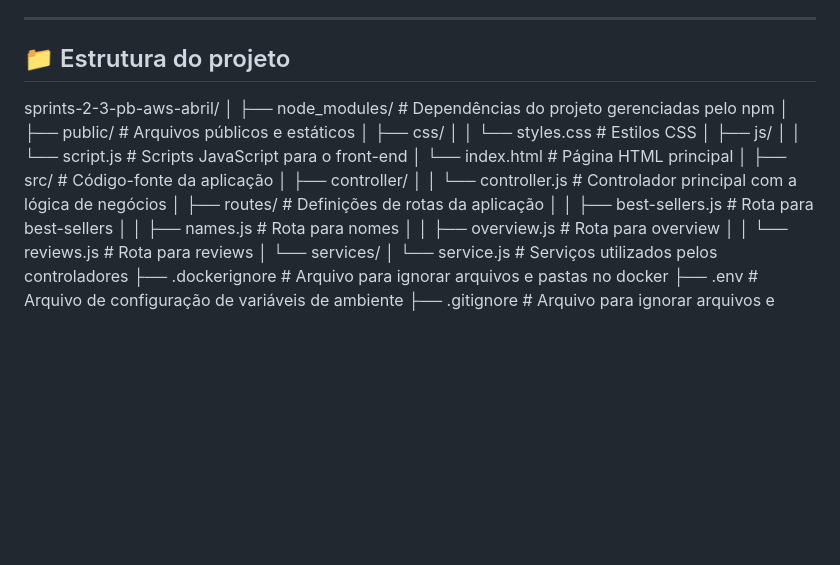
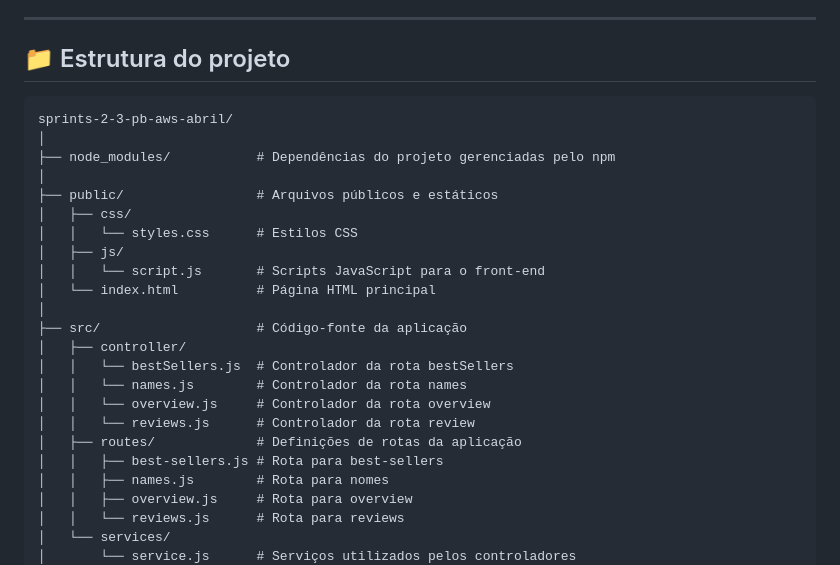
Before and after one commit to rafa-rez/BookApi---AWS, a Markdown page: README.md, the part around the change. GitHub-like rendering; blank space fills up the shorter version.

Commit message:
docs: refatoração do readme

````diff
--- a/README.md
+++ b/README.md
@@ -12,6 +12,7 @@ O projeto consiste em consumir rotas de uma API, utilizando parâmetros fornecid
 
 ## 📁 Estrutura do projeto
 
+```plaintext
 sprints-2-3-pb-aws-abril/
 │
 ├── node_modules/           # Dependências do projeto gerenciadas pelo npm
@@ -25,7 +26,10 @@ sprints-2-3-pb-aws-abril/
 │
 ├── src/                    # Código-fonte da aplicação
 │   ├── controller/
-│   │   └── controller.js   # Controlador principal com a lógica de negócios
+│   │   └── bestSellers.js  # Controlador da rota bestSellers
+│   │   └── names.js        # Controlador da rota names
+│   │   └── overview.js     # Controlador da rota overview
+│   │   └── reviews.js      # Controlador da rota review
 │   ├── routes/             # Definições de rotas da aplicação
 │   │   ├── best-sellers.js # Rota para best-sellers
 │   │   ├── names.js        # Rota para nomes
````
